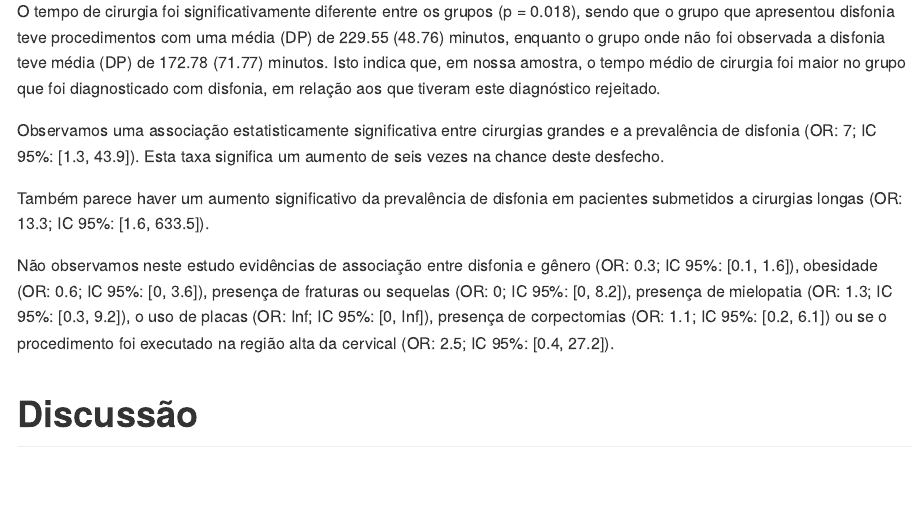
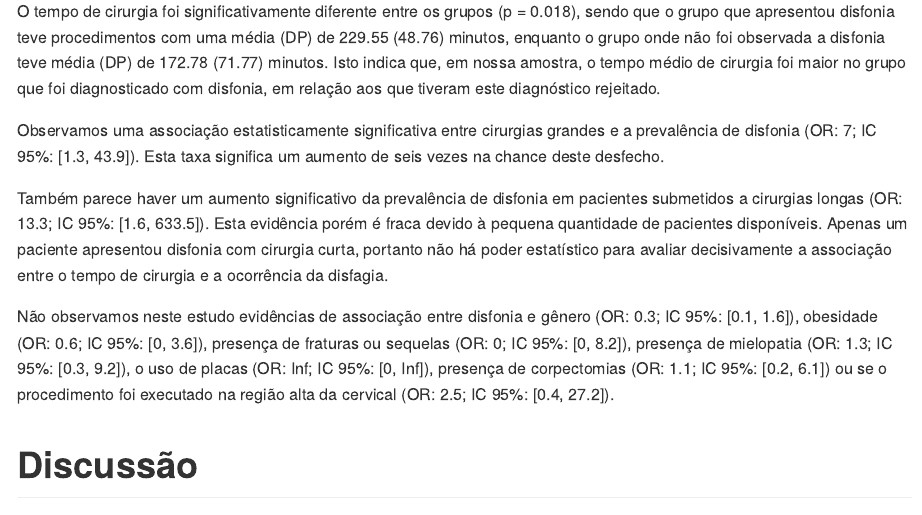
Before and after one commit to philsf-biostat/analise_dados_FC_2017, an R Markdown document (relatorio/relatorio.Rmd): the page in a window 1100 px wide, from 1660 px down. The pictures show the output file relatorio/relatorio.md that the author committed with the source, drawn offline in the style of GitHub.

Commit message:
"evidências fracas" no tempo x disfonia

```diff
--- a/relatorio/relatorio.Rmd
+++ b/relatorio/relatorio.Rmd
@@ -101,6 +101,8 @@ Observamos uma associação estatisticamente significativa entre cirurgias grand
 Esta taxa significa um aumento de seis vezes na chance deste desfecho.
 
 Também parece haver um aumento significativo da prevalência de disfonia em pacientes submetidos a cirurgias longas (`r format.or(cir.disfon)`).
+Esta evidência porém é fraca devido à pequena quantidade de pacientes disponíveis.
+Apenas um paciente apresentou disfonia com cirurgia curta, portanto não há poder estatístico para avaliar decisivamente a associação entre o tempo de cirurgia e a ocorrência da disfagia.
 
 Não observamos neste estudo evidências de associação entre disfonia e
 gênero (`r format.or(gen.disfon) `),
```
Also changed, not shown: relatorio/relatorio.md.
